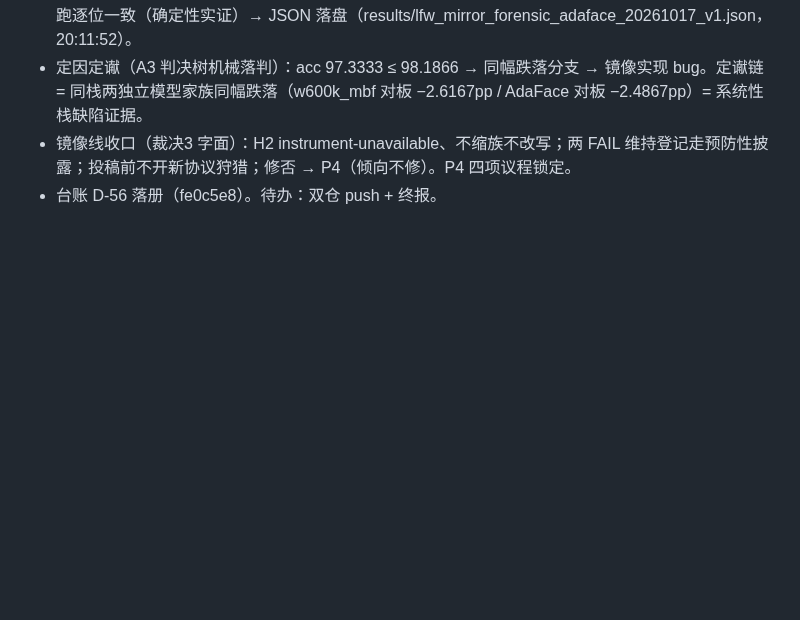
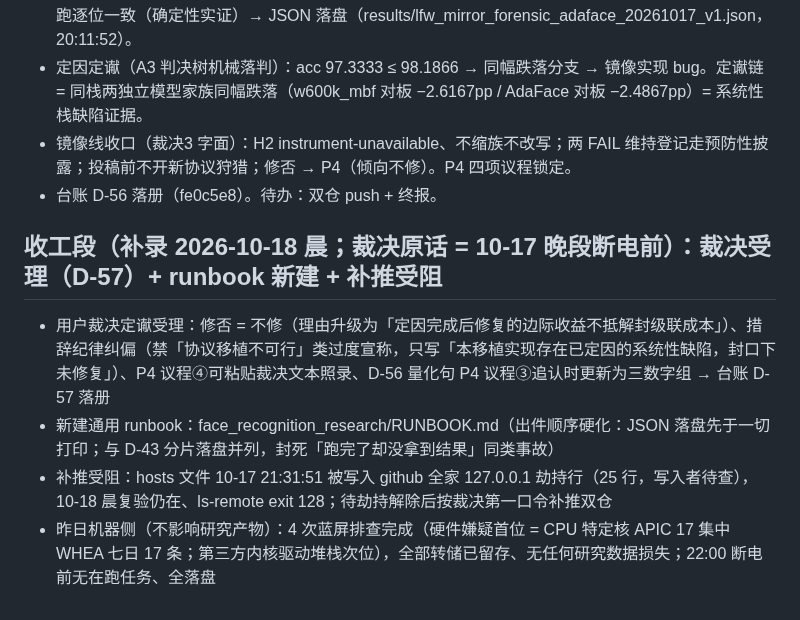
Before and after one commit to Toni-cs/SA-EdgeFace, a Markdown page: 日报_20261017.md, the part around the change. GitHub-like rendering; blank space fills up the shorter version.

Commit message:
新建通用 RUNBOOK.md（出件顺序硬化：JSON 先于打印，与 D-43 分片落盘并列）+ 日报 10-17 收工段补录（D-57 受理 / hosts github 劫持致补推受阻）

```diff
--- a/日报_20261017.md
+++ b/日报_20261017.md
@@ -43,3 +43,11 @@
 - 定因定谳（A3 判决树机械落判）：acc 97.3333 ≤ 98.1866 → 同幅跌落分支 → 镜像实现 bug。定谳链 = 同栈两独立模型家族同幅跌落（w600k_mbf 对板 −2.6167pp / AdaFace 对板 −2.4867pp）= 系统性栈缺陷证据。
 - 镜像线收口（裁决3 字面）：H2 instrument-unavailable、不缩族不改写；两 FAIL 维持登记走预防性披露；投稿前不开新协议狩猎；修否 → P4（倾向不修）。P4 四项议程锁定。
 - 台账 D-56 落册（fe0c5e8）。待办：双仓 push + 终报。
+
+
+
+## 收工段（补录 2026-10-18 晨；裁决原话 = 10-17 晚段断电前）：裁决受理（D-57）+ runbook 新建 + 补推受阻
+- 用户裁决定谳受理：修否 = 不修（理由升级为「定因完成后修复的边际收益不抵解封级联成本」）、措辞纪律纠偏（禁「协议移植不可行」类过度宣称，只写「本移植实现存在已定因的系统性缺陷，封口下未修复」）、P4 议程④可粘贴裁决文本照录、D-56 量化句 P4 议程③追认时更新为三数字组 → 台账 D-57 落册
+- 新建通用 runbook：face_recognition_research/RUNBOOK.md（出件顺序硬化：JSON 落盘先于一切打印；与 D-43 分片落盘并列，封死「跑完了却没拿到结果」同类事故）
+- 补推受阻：hosts 文件 10-17 21:31:51 被写入 github 全家 127.0.0.1 劫持行（25 行，写入者待查），10-18 晨复验仍在、ls-remote exit 128；待劫持解除后按裁决第一口令补推双仓
+- 昨日机器侧（不影响研究产物）：4 次蓝屏排查完成（硬件嫌疑首位 = CPU 特定核 APIC 17 集中 WHEA 七日 17 条；第三方内核驱动堆栈次位），全部转储已留存、无任何研究数据损失；22:00 断电前无在跑任务、全落盘
```
Also changed, not shown: RUNBOOK.md (added, +12 -0 lines).
